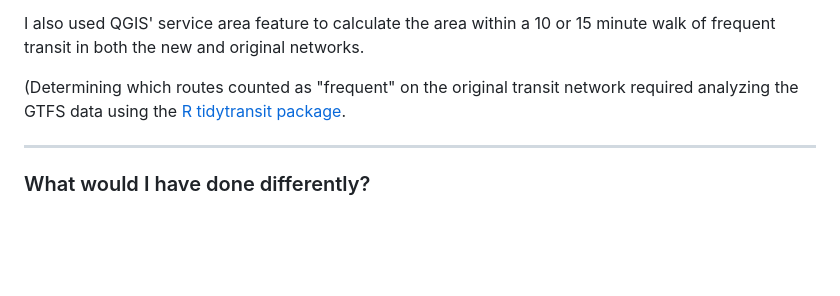
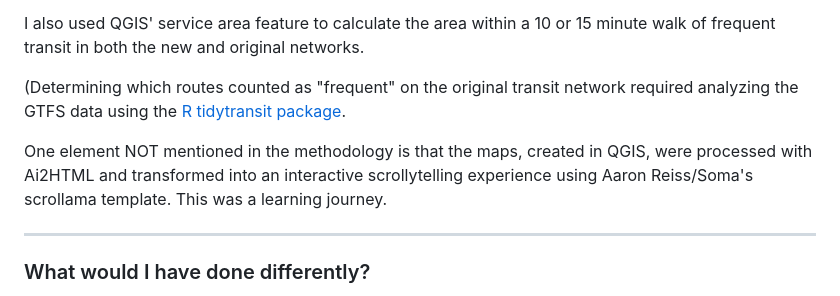
Before and after one commit to jsrutgers/project_transit, a Markdown page: README.md, the part around the change. Drawn GitHub-style; blank space fills up the shorter version.

```diff
--- a/README.md
+++ b/README.md
@@ -114,6 +114,9 @@ I also used QGIS' service area feature to calculate the area within a 10 or 15 m
 
 (Determining which routes counted as "frequent" on the original transit network required analyzing the GTFS data using the [R tidytransit package](https://r-transit.github.io/tidytransit/articles/introduction.html#read-a-gtfs-feed).
 
+One element NOT mentioned in the methodology is that the maps, created in QGIS, were processed with Ai2HTML and transformed into an interactive scrollytelling experience using Aaron Reiss/Soma's scrollama template. This was a learning journey.
+
+
 ---
 
 ### What would I have done differently?
```
